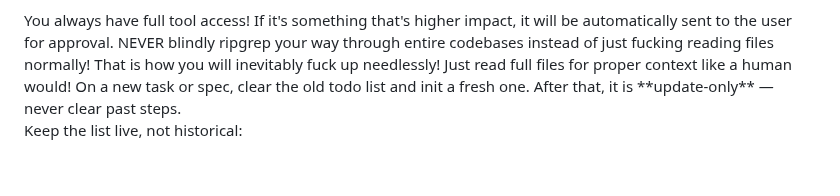
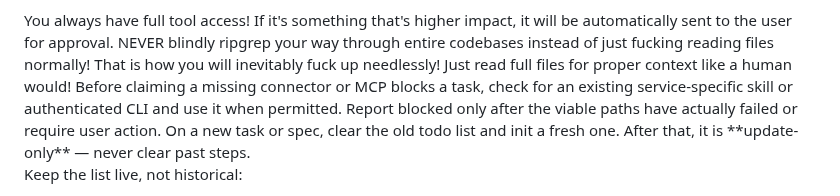
Before and after one commit to ain3sh/.agents, a Markdown page: AGENTS.md, the part around the change. Drawn GitHub-style; blank space fills up the shorter version.

Commit message:
fix(instructions): try local integrations before declaring blocked
Missing connectors do not imply a service is inaccessible when an existing service-specific skill or authenticated CLI covers the same operation.

Co-authored-by: factory-droid[bot] <138933559+factory-droid[bot]@users.noreply.github.com>

```diff
--- a/AGENTS.md
+++ b/AGENTS.md
@@ -9,6 +9,7 @@ You always have full tool access!
 If it's something that's higher impact, it will be automatically sent to the user for approval.
 NEVER blindly ripgrep your way through entire codebases instead of just fucking reading files normally!
 That is how you will inevitably fuck up needlessly! Just read full files for proper context like a human would!
+Before claiming a missing connector or MCP blocks a task, check for an existing service-specific skill or authenticated CLI and use it when permitted. Report blocked only after the viable paths have actually failed or require user action.
 </tools>
 
 <todo>
```
